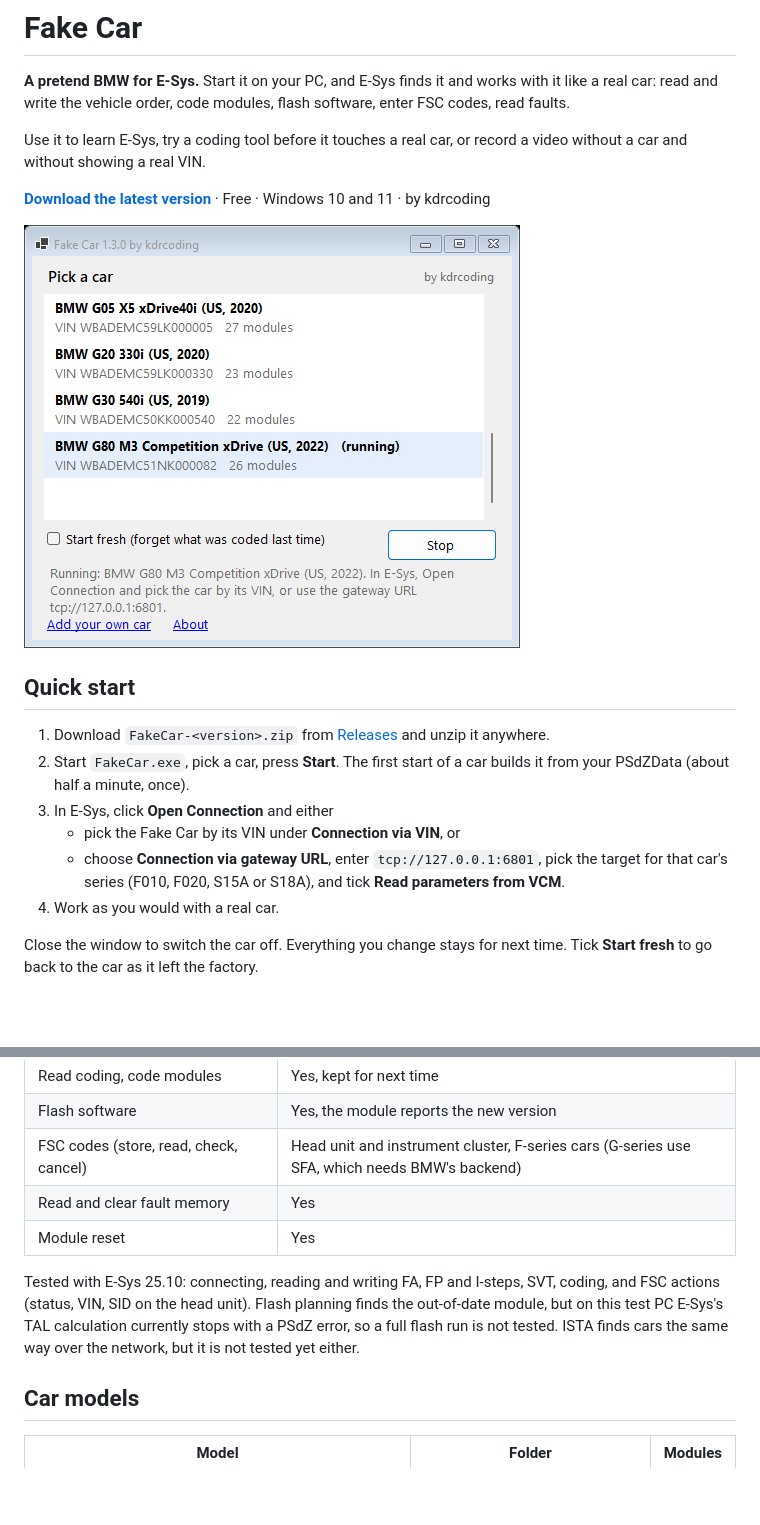
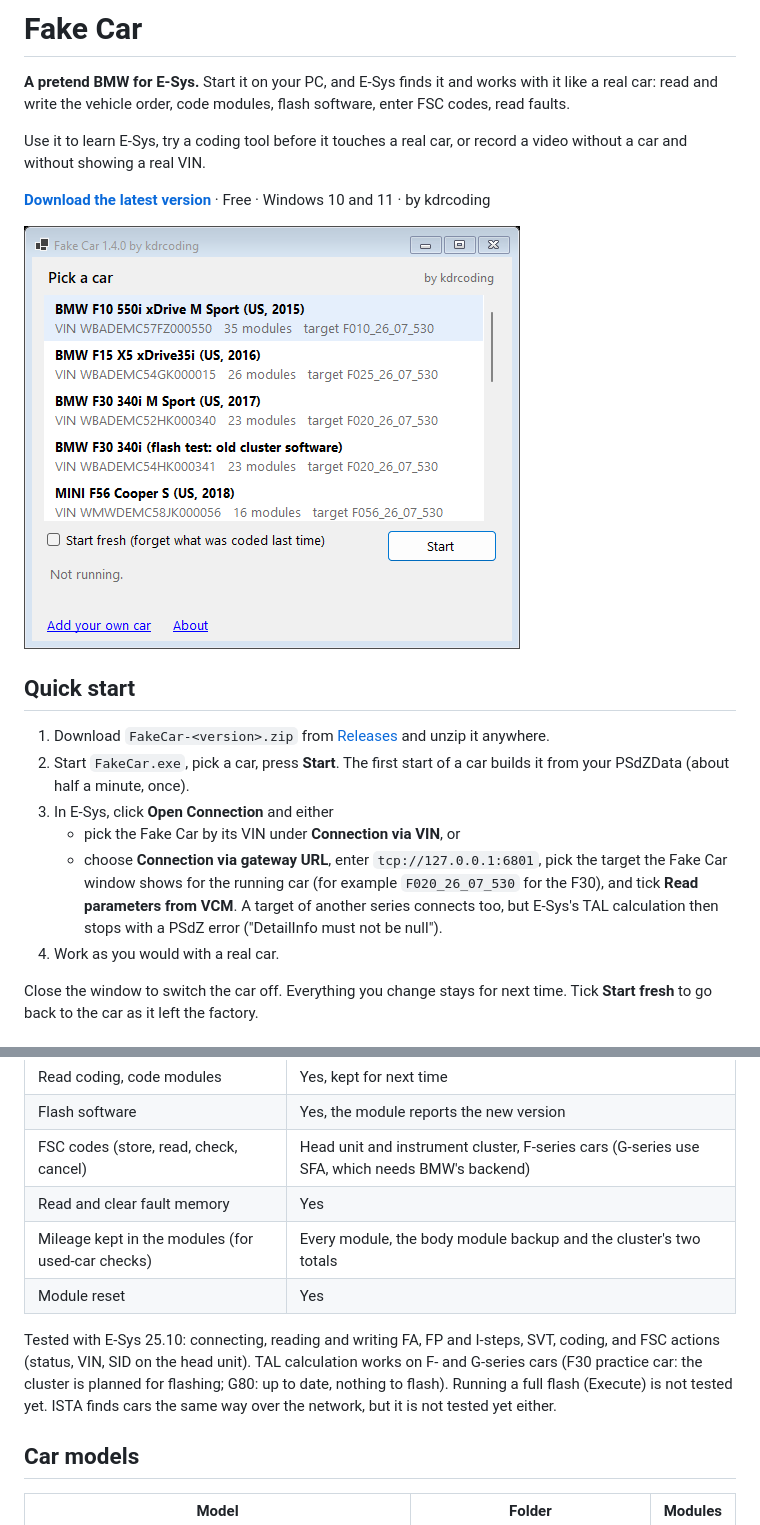
Before and after one commit to kdrcoding/fake-car, a Markdown page: README.md, 2 parts joined by grey strips. GitHub-like rendering; pictures changed too: docs/fake-car-window.png; blank space fills up the shorter version.

```diff
--- a/README.md
+++ b/README.md
@@ -14,7 +14,7 @@ Use it to learn E-Sys, try a coding tool before it touches a real car, or record
 2. Start `FakeCar.exe`, pick a car, press **Start**. The first start of a car builds it from your PSdZData (about half a minute, once).
 3. In E-Sys, click **Open Connection** and either
    - pick the Fake Car by its VIN under **Connection via VIN**, or
-   - choose **Connection via gateway URL**, enter `tcp://127.0.0.1:6801`, pick the target for that car's series (F010, F020, S15A or S18A), and tick **Read parameters from VCM**.
+   - choose **Connection via gateway URL**, enter `tcp://127.0.0.1:6801`, pick the target the Fake Car window shows for the running car (for example `F020_26_07_530` for the F30), and tick **Read parameters from VCM**. A target of another series connects too, but E-Sys's TAL calculation then stops with a PSdZ error ("DetailInfo must not be null").
 4. Work as you would with a real car.
 
 Close the window to switch the car off. Everything you change stays for next time. Tick **Start fresh** to go back to the car as it left the factory.
@@ -36,9 +36,10 @@ Close the window to switch the car off. Everything you change stays for next tim
 | Flash software | Yes, the module reports the new version |
 | FSC codes (store, read, check, cancel) | Head unit and instrument cluster, F-series cars (G-series use SFA, which needs BMW's backend) |
 | Read and clear fault memory | Yes |
+| Mileage kept in the modules (for used-car checks) | Every module, the body module backup and the cluster's two totals |
 | Module reset | Yes |
 
-Tested with E-Sys 25.10: connecting, reading and writing FA, FP and I-steps, SVT, coding, and FSC actions (status, VIN, SID on the head unit). Flash planning finds the out-of-date module, but on this test PC E-Sys's TAL calculation currently stops with a PSdZ error, so a full flash run is not tested. ISTA finds cars the same way over the network, but it is not tested yet either.
+Tested with E-Sys 25.10: connecting, reading and writing FA, FP and I-steps, SVT, coding, and FSC actions (status, VIN, SID on the head unit). TAL calculation works on F- and G-series cars (F30 practice car: the cluster is planned for flashing; G80: up to date, nothing to flash). Running a full flash (Execute) is not tested yet. ISTA finds cars the same way over the network, but it is not tested yet either.
 
 ## Car models
 
```
Also changed, not shown: other parts of README.md (+4 -2 lines), 3 other files.
